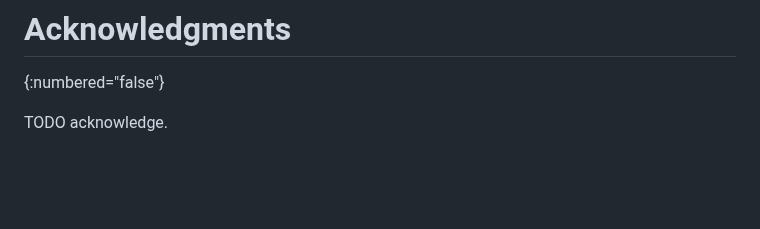
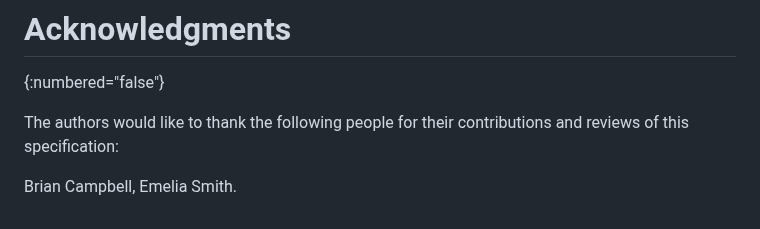
Before and after one commit to aaronpk/oauth-client-id-scheme, a Markdown page: draft-parecki-oauth-client-id-scheme.md, the part around the change. GitHub-like rendering; blank space fills up the shorter version.

Commit message:
add acks

```diff
--- a/draft-parecki-oauth-client-id-scheme.md
+++ b/draft-parecki-oauth-client-id-scheme.md
@@ -210,4 +210,7 @@ The following authorization server metadata value is defined by this specificati
 # Acknowledgments
 {:numbered="false"}
 
-TODO acknowledge.
+The authors would like to thank the following people for their contributions and
+reviews of this specification:
+
+Brian Campbell, Emelia Smith.
```
